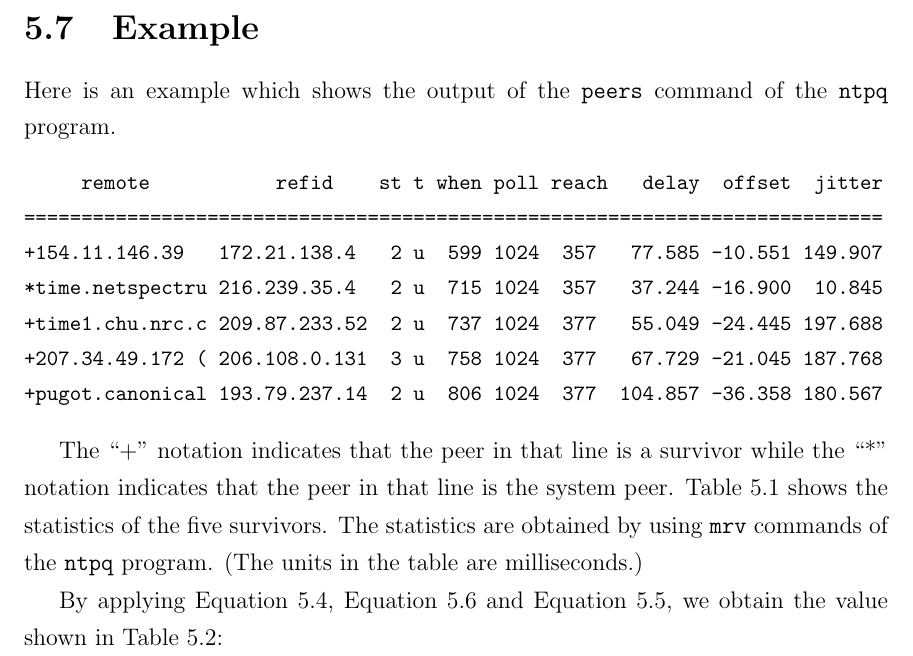
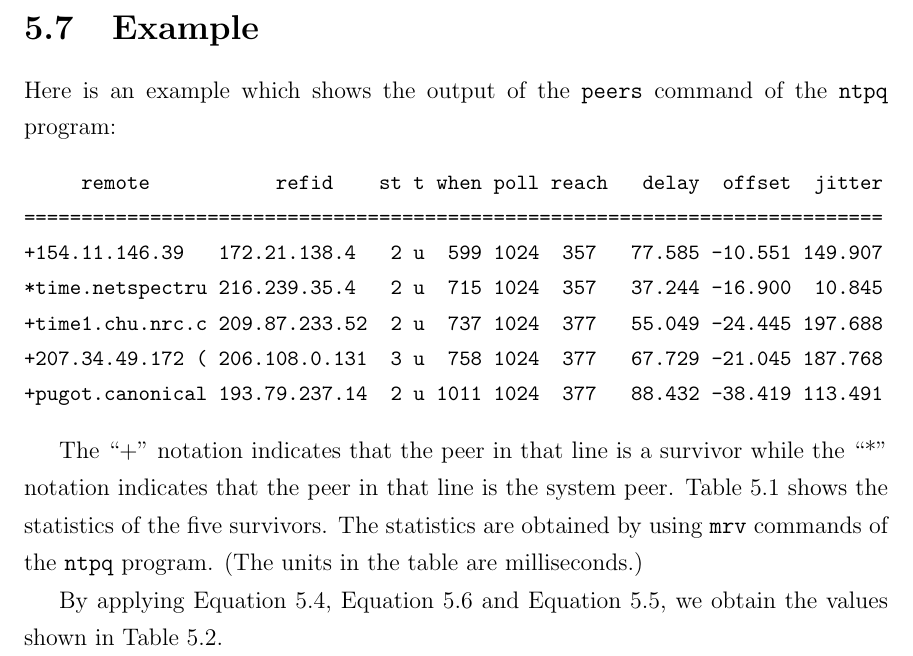
Before and after one commit to NJAJiu/thesis, a LaTeX thesis (thesis.tex, which reads system_process.tex): part of page 57 of 73, cut so that both start at the same text. Compiled offline with pdfLaTeX; a LaTeX package or settings file that is missing is left out.

Commit message:
changes after final

```diff
--- a/system_process.tex
+++ b/system_process.tex
@@ -442,7 +442,7 @@ Here is an example which shows the output of the \verb|peers| command of the
 *time.netspectru 216.239.35.4   2 u  715 1024  357   37.244 -16.900  10.845
 +time1.chu.nrc.c 209.87.233.52  2 u  737 1024  377   55.049 -24.445 197.688
 +207.34.49.172 ( 206.108.0.131  3 u  758 1024  377   67.729 -21.045 187.768
-+pugot.canonical 193.79.237.14  2 u  806 1024  377  104.857 -36.358 180.567
++pugot.canonical 193.79.237.14  2 u 1011 1024  377   88.432 -38.419 113.491
 \end{verbatim}
 \end{small}
 
@@ -474,7 +474,7 @@ program. (The units in the table are milliseconds.)
 
 By applying Equation~\ref{eq:root_distance}, Equation~\ref{eq:merit_factor}
 and Equation~\ref{eq:selection_jitter},
-we obtain the value shown in Table~\ref{tab:root_distance}:
+we obtain the values shown in Table~\ref{tab:root_distance}.
 \begin{table}[!h]
     \centering
     \caption{Root distances and merit factors}
```
Also changed, not shown: system_process.tex (2 more changed lines).
